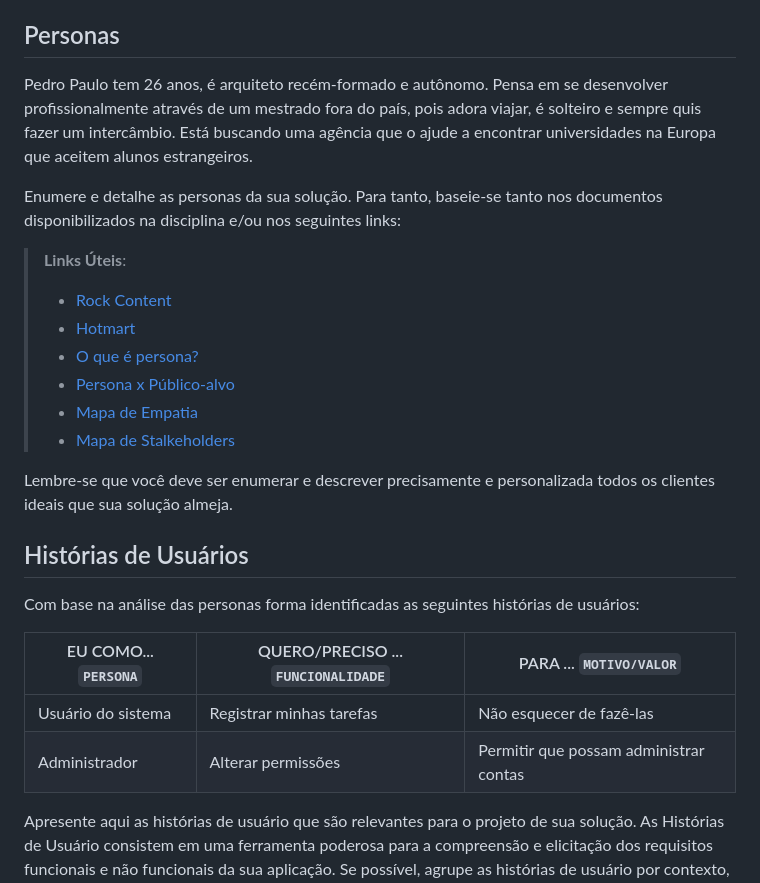
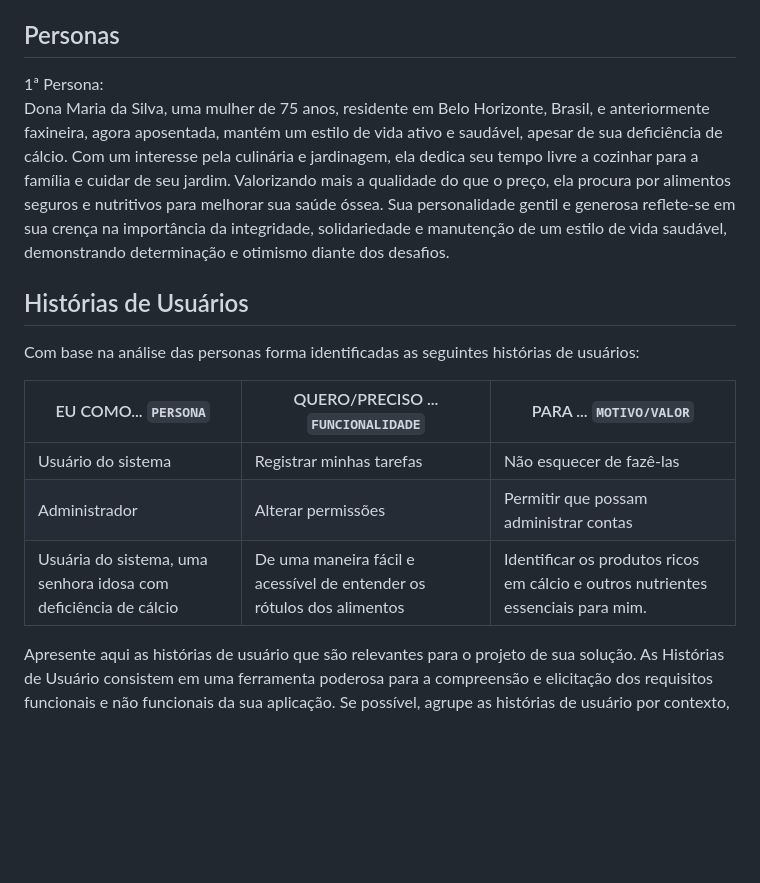
Before and after one commit to ICEI-PUC-Minas-PMV-SI/pmv-si-2024-1-pe1-t2-rotulocerto, a Markdown page: docs/especification.md, the part around the change. Drawn GitHub-style; blank space fills up the shorter version.

Commit message:
docs: persona e história de usuário

```diff
--- a/docs/especification.md
+++ b/docs/especification.md
@@ -8,19 +8,8 @@ Caso deseje atribuir uma imagem a sua persona, utilize o site https://thisperson
 
 ## Personas
 
-Pedro Paulo tem 26 anos, é arquiteto recém-formado e autônomo. Pensa em se desenvolver profissionalmente através de um mestrado fora do país, pois adora viajar, é solteiro e sempre quis fazer um intercâmbio. Está buscando uma agência que o ajude a encontrar universidades na Europa que aceitem alunos estrangeiros.
-
-Enumere e detalhe as personas da sua solução. Para tanto, baseie-se tanto nos documentos disponibilizados na disciplina e/ou nos seguintes links:
-
-> **Links Úteis**:
-> - [Rock Content](https://rockcontent.com/blog/personas/)
-> - [Hotmart](https://blog.hotmart.com/pt-br/como-criar-persona-negocio/)
-> - [O que é persona?](https://resultadosdigitais.com.br/blog/persona-o-que-e/)
-> - [Persona x Público-alvo](https://flammo.com.br/blog/persona-e-publico-alvo-qual-a-diferenca/)
-> - [Mapa de Empatia](https://resultadosdigitais.com.br/blog/mapa-da-empatia/)
-> - [Mapa de Stalkeholders](https://www.racecomunicacao.com.br/blog/como-fazer-o-mapeamento-de-stakeholders/)
->
-Lembre-se que você deve ser enumerar e descrever precisamente e personalizada todos os clientes ideais que sua solução almeja.
+1ª Persona: <br />
+Dona Maria da Silva, uma mulher de 75 anos, residente em Belo Horizonte, Brasil, e anteriormente faxineira, agora aposentada, mantém um estilo de vida ativo e saudável, apesar de sua deficiência de cálcio. Com um interesse pela culinária e jardinagem, ela dedica seu tempo livre a cozinhar para a família e cuidar de seu jardim. Valorizando mais a qualidade do que o preço, ela procura por alimentos seguros e nutritivos para melhorar sua saúde óssea. Sua personalidade gentil e generosa reflete-se em sua crença na importância da integridade, solidariedade e manutenção de um estilo de vida saudável, demonstrando determinação e otimismo diante dos desafios.
 
 ## Histórias de Usuários
 
@@ -30,6 +19,7 @@ Com base na análise das personas forma identificadas as seguintes histórias de
 |--------------------|------------------------------------|----------------------------------------|
 |Usuário do sistema  | Registrar minhas tarefas           | Não esquecer de fazê-las               |
 |Administrador       | Alterar permissões                 | Permitir que possam administrar contas |
+| Usuária do sistema, uma senhora idosa com deficiência de cálcio | De uma maneira fácil e acessível de entender os rótulos dos alimentos | Identificar os produtos ricos em cálcio e outros nutrientes essenciais para mim. |
 
 Apresente aqui as histórias de usuário que são relevantes para o projeto de sua solução. As Histórias de Usuário consistem em uma ferramenta poderosa para a compreensão e elicitação dos requisitos funcionais e não funcionais da sua aplicação. Se possível, agrupe as histórias de usuário por contexto, para facilitar consultas recorrentes à essa parte do documento.
 
```
